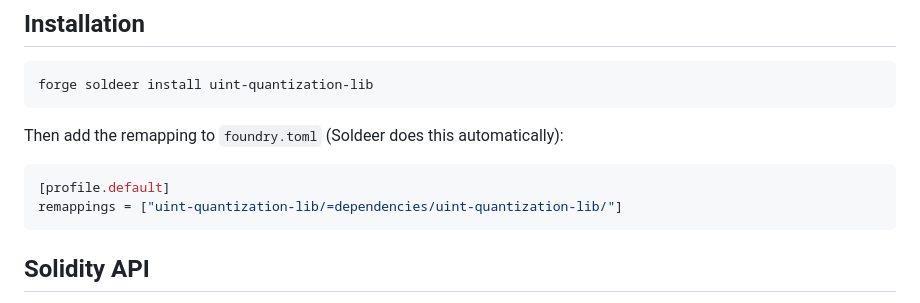
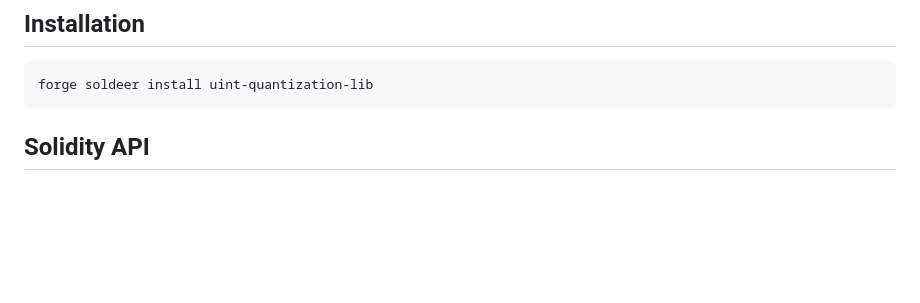
Before and after one commit to 0xferit/uint-quantization-lib, a Markdown page: README.md, the part around the change. Drawn GitHub-style; blank space fills up the shorter version.

Commit message:
Remove redundant remapping instructions from README
Soldeer adds the remapping to foundry.toml automatically on install.

````diff
--- a/README.md
+++ b/README.md
@@ -22,13 +22,6 @@ uint256 restored = SCHEME.decode(stored); // decompress
 
 ```bash
 forge soldeer install uint-quantization-lib
-```
-
-Then add the remapping to `foundry.toml` (Soldeer does this automatically):
-
-```toml
-[profile.default]
-remappings = ["uint-quantization-lib/=dependencies/uint-quantization-lib/"]
 ```
 
 ## Solidity API
````
